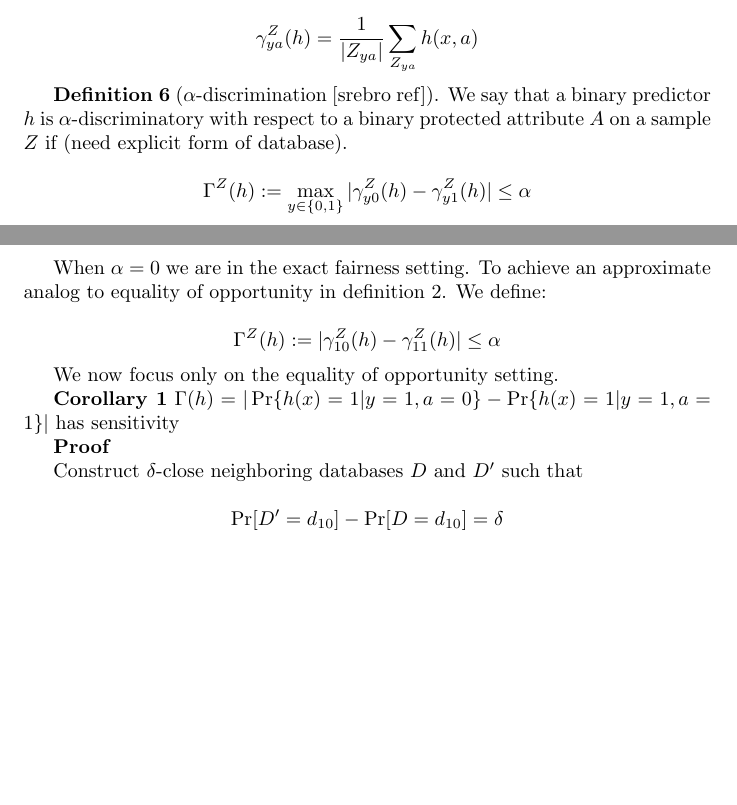
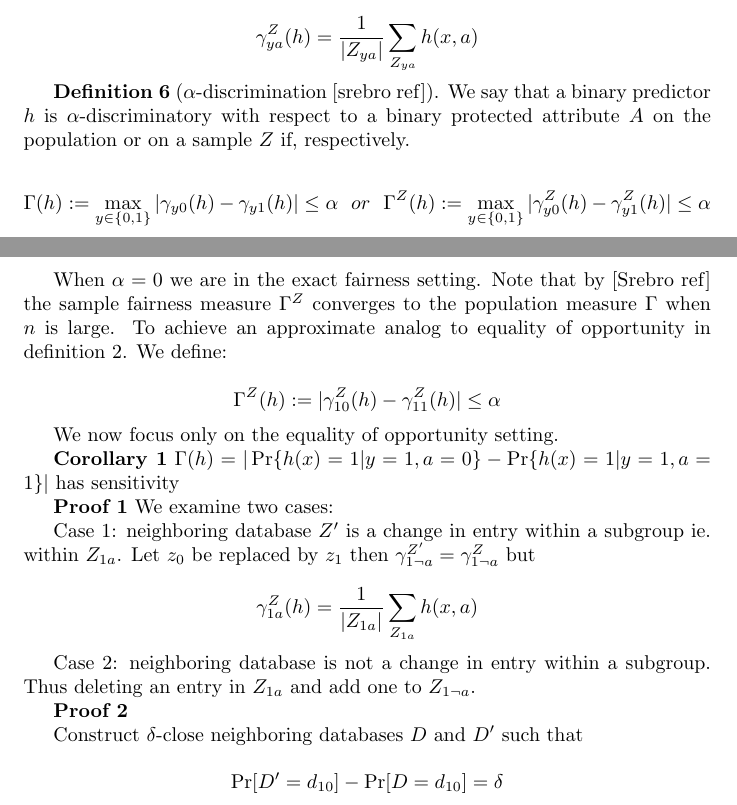
Before and after one commit to varungupt-a/fairly-private, a LaTeX document (technical doc/main.tex): two parts of pages 2 and 3 of 7, joined at a grey line, cut so that both start at the same text, the shorter picture padded with empty space. Compiled offline with pdfLaTeX.

Commit message:
do case 2

```diff
--- a/technical doc/main.tex
+++ b/technical doc/main.tex
@@ -6,7 +6,6 @@
 \usepackage{hyperref}
 \usepackage{natbib}
 \usepackage{bbm}
-\usepackage{algorithm}
 \newcommand{\dk}[1]{\textcolor{red}{[DK: #1]}}
 
 
@@ -113,12 +112,12 @@ Define $Z_{ya} := \{z_i \in Z | y_i = y, a_i = a \}$ and
 $$\gamma_{ya}^Z(h) = \frac{1}{|Z_{ya}|} \sum_{Z_{ya}} h(x,a)$$
 
 
-{\bf Definition 6} ($\alpha$-discrimination [srebro ref]). We say that a binary predictor $h$ is $\alpha$-discriminatory with respect to a binary protected attribute $A$ on a sample $Z$ if (need explicit form of database).
+{\bf Definition 6} ($\alpha$-discrimination [srebro ref]). We say that a binary predictor $h$ is $\alpha$-discriminatory with respect to a binary protected attribute $A$ on the population or on a sample $Z$ if, respectively.
 
-$$\Gamma^Z(h) := \max_{y\in \{0,1\}}|\gamma_{y0}^Z(h) - \gamma_{y1}^Z(h)| \leq \alpha$$
+$$\Gamma(h) := \max_{y\in \{0,1\}}|\gamma_{y0}(h) - \gamma_{y1}(h)| \leq \alpha ~~ or ~~ \Gamma^Z(h) := \max_{y\in \{0,1\}}|\gamma_{y0}^Z(h) - \gamma_{y1}^Z(h)| \leq \alpha$$
 
 
-When $\alpha = 0$ we are in the exact fairness setting. To achieve an approximate analog to equality of opportunity in definition 2. We define:
+When $\alpha = 0$ we are in the exact fairness setting. Note that by [Srebro ref] the sample fairness measure $\Gamma^Z$ converges to the population measure $\Gamma$ when $n$ is large. To achieve an approximate analog to equality of opportunity in definition 2. We define:
 
 $$\Gamma^Z(h) := |\gamma_{10}^Z(h) - \gamma_{11}^Z(h)| \leq \alpha$$
 
@@ -126,7 +125,17 @@ We now focus only on the equality of opportunity setting.
 
 {\bf Corollary 1} $\Gamma(h) = |\Pr\{h(x) = 1 | y=1, a =0\} - \Pr\{h(x) = 1 | y = 1, a = 1\}|$ has sensitivity
 
-{\bf Proof}
+{\bf Proof 1}
+We examine two cases:
+
+Case 1: neighboring database $Z'$ is a change in entry within a subgroup ie. within $Z_{1a}$. Let $z_0$ be replaced by $z_1$ then $\gamma^{Z'}_{1\neg a} = \gamma^Z_{1\neg a}$ but
+
+$$\gamma_{1a}^Z(h) = \frac{1}{|Z_{1a}|} \sum_{Z_{1a}} h(x,a)$$
+
+
+Case 2: neighboring database is not a change in entry within a subgroup. Thus deleting an entry in $Z_{1a}$ and add one to $Z_{1 \neg a}$.
+
+{\bf Proof 2}
 
 Construct $\delta$-close neighboring databases $D$ and $D'$ such that
 
```
Also changed, not shown: technical doc/main.pdf, technical doc/main.tex (11 more changed lines), 3 other files.
